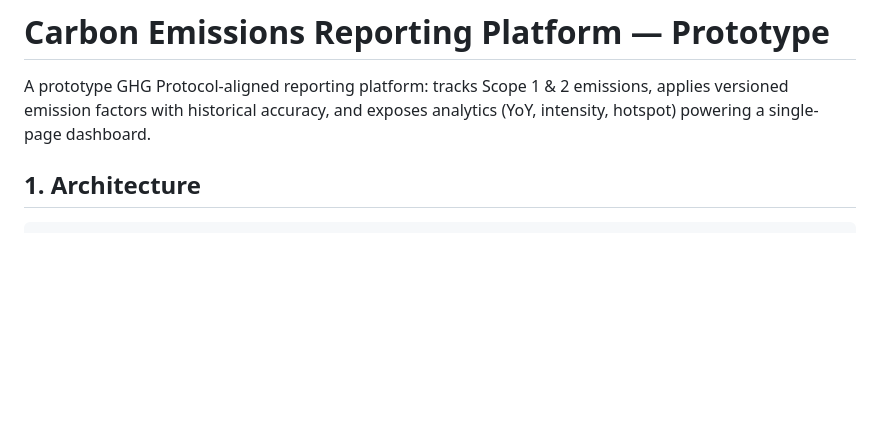
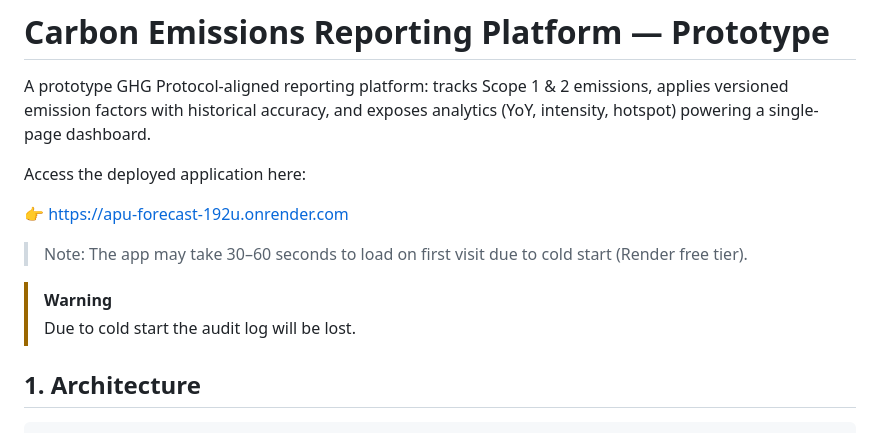
Before and after one commit to anishtoppo55/ghg-platform, a Markdown page: README.md, the part around the change. Rendered like a GitHub page; blank space fills up the shorter version.

Commit message:
Update README with deployment link and warnings
Added deployment link and notes about app loading time and audit log.

```diff
--- a/README.md
+++ b/README.md
@@ -3,6 +3,16 @@
 A prototype GHG Protocol-aligned reporting platform: tracks Scope 1 & 2 emissions,
 applies versioned emission factors with historical accuracy, and exposes analytics
 (YoY, intensity, hotspot) powering a single-page dashboard.
+
+Access the deployed application here:
+
+👉 https://apu-forecast-192u.onrender.com
+
+> Note: The app may take 30–60 seconds to load on first visit due to cold start (Render free tier).
+
+> [!WARNING]
+> Due to cold start the audit log will be lost.
+
 
 ## 1. Architecture
 
```
